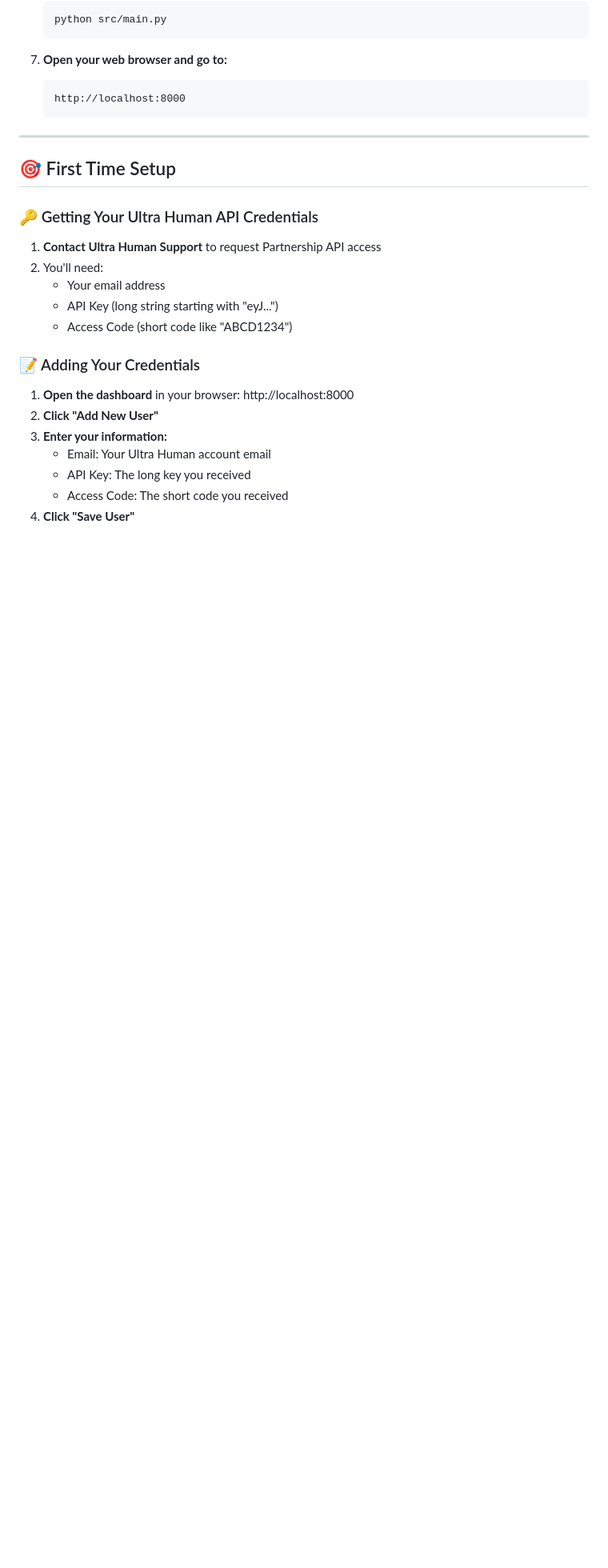
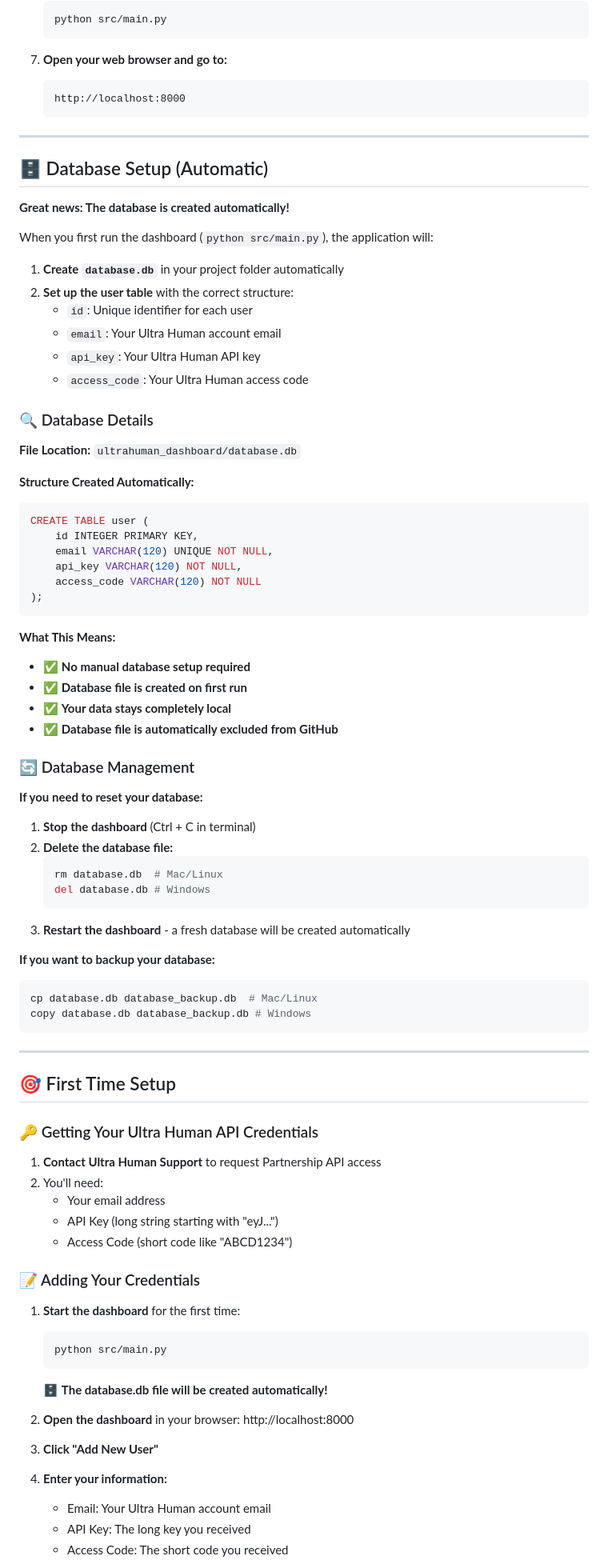
Before and after one commit to hareshsuppiah/ultrahuman_dashboard, a Markdown page: README.md, the part around one of its changes. Shown at 80% size. GitHub-like rendering; blank space fills up the shorter version.

Commit message:
📚 Add comprehensive database setup documentation
- Document automatic database creation process
- Explain database structure (user table with id, email, api_key, access_code)
- Add database management instructions (reset, backup)
- Clarify that database.db is auto-created on first run
- Update project structure with detailed file explanations
- Improve first-time setup flow clarity

🤖 Generated with [Claude Code](https://claude.ai/code)

Co-Authored-By: Claude <noreply@anthropic.com>

````diff
--- a/README.md
+++ b/README.md
@@ -153,6 +153,58 @@ git clone https://github.com/hareshsuppiah/ultrahuman_dashboard.git
 
 ---
 
+## 🗄️ Database Setup (Automatic)
+
+**Great news: The database is created automatically!**
+
+When you first run the dashboard (`python src/main.py`), the application will:
+
+1. **Create `database.db`** in your project folder automatically
+2. **Set up the user table** with the correct structure:
+   - `id`: Unique identifier for each user
+   - `email`: Your Ultra Human account email
+   - `api_key`: Your Ultra Human API key
+   - `access_code`: Your Ultra Human access code
+
+### 🔍 Database Details
+
+**File Location:** `ultrahuman_dashboard/database.db`
+
+**Structure Created Automatically:**
+```sql
+CREATE TABLE user (
+    id INTEGER PRIMARY KEY,
+    email VARCHAR(120) UNIQUE NOT NULL,
+    api_key VARCHAR(120) NOT NULL,
+    access_code VARCHAR(120) NOT NULL
+);
+```
+
+**What This Means:**
+- ✅ **No manual database setup required**
+- ✅ **Database file is created on first run**
+- ✅ **Your data stays completely local**
+- ✅ **Database file is automatically excluded from GitHub**
+
+### 🔄 Database Management
+
+**If you need to reset your database:**
+1. **Stop the dashboard** (Ctrl + C in terminal)
+2. **Delete the database file:**
+   ```bash
+   rm database.db  # Mac/Linux
+   del database.db # Windows
+   ```
+3. **Restart the dashboard** - a fresh database will be created automatically
+
+**If you want to backup your database:**
+```bash
+cp database.db database_backup.db  # Mac/Linux
+copy database.db database_backup.db # Windows
+```
+
+---
+
 ## 🎯 First Time Setup
 
 ### 🔑 Getting Your Ultra Human API Credentials
@@ -165,11 +217,18 @@ git clone https://github.com/hareshsuppiah/ultrahuman_dashboard.git
 
 ### 📝 Adding Your Credentials
 
-1. **Open the dashboard** in your browser: http://localhost:8000
-2. **Click "Add New User"**
-3. **Enter your information:**
+1. **Start the dashboard** for the first time:
+   ```bash
+   python src/main.py
+   ```
+   🗄️ **The database.db file will be created automatically!**
+
+2. **Open the dashboard** in your browser: http://localhost:8000
+
+3. **Click "Add New User"**
+
+4. **Enter your information:**
    - Email: Your Ultra Human account email
    - API Key: The long key you received
    - Access Code: The short code you received
-4. **Click "Save User"**
 
````
Also changed, not shown: other parts of README.md (+19 -8 lines).
